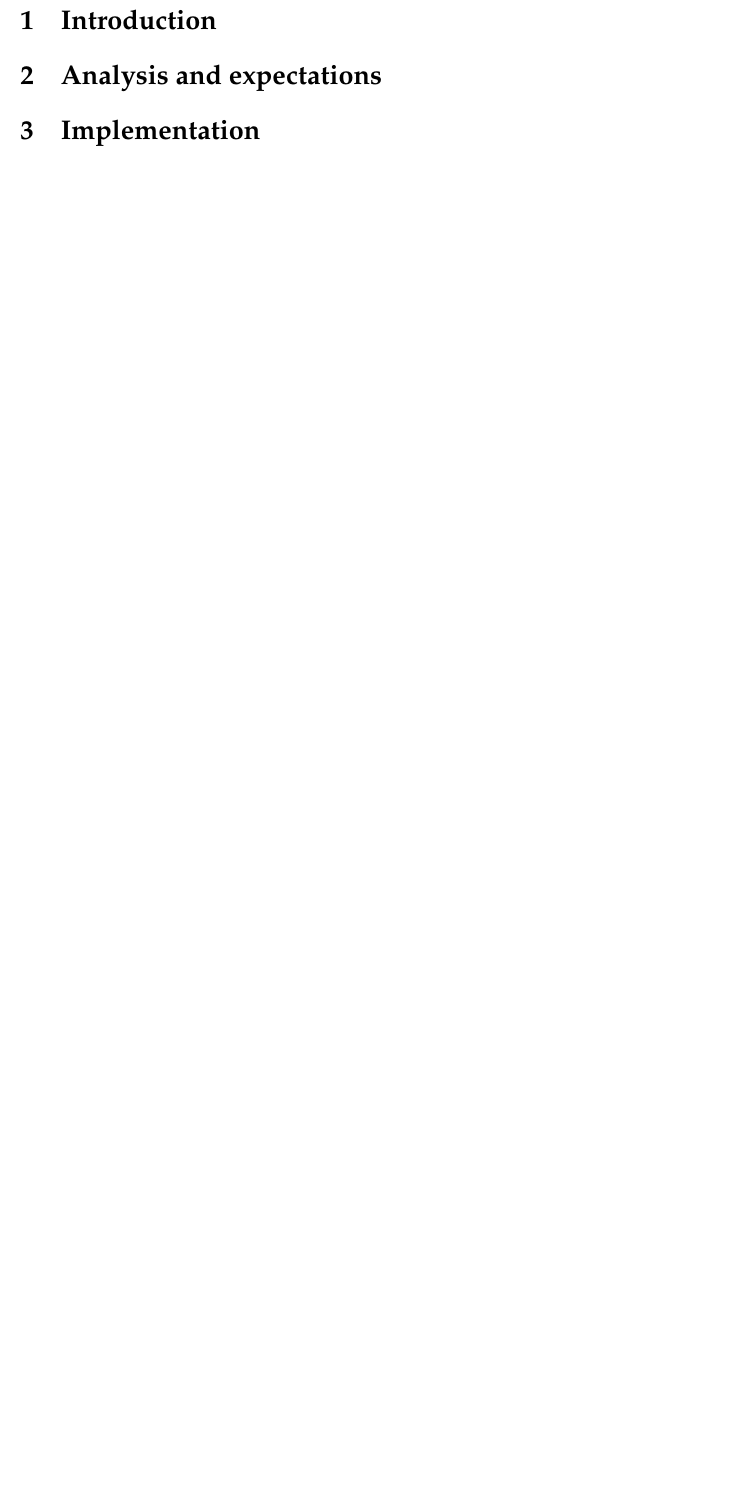
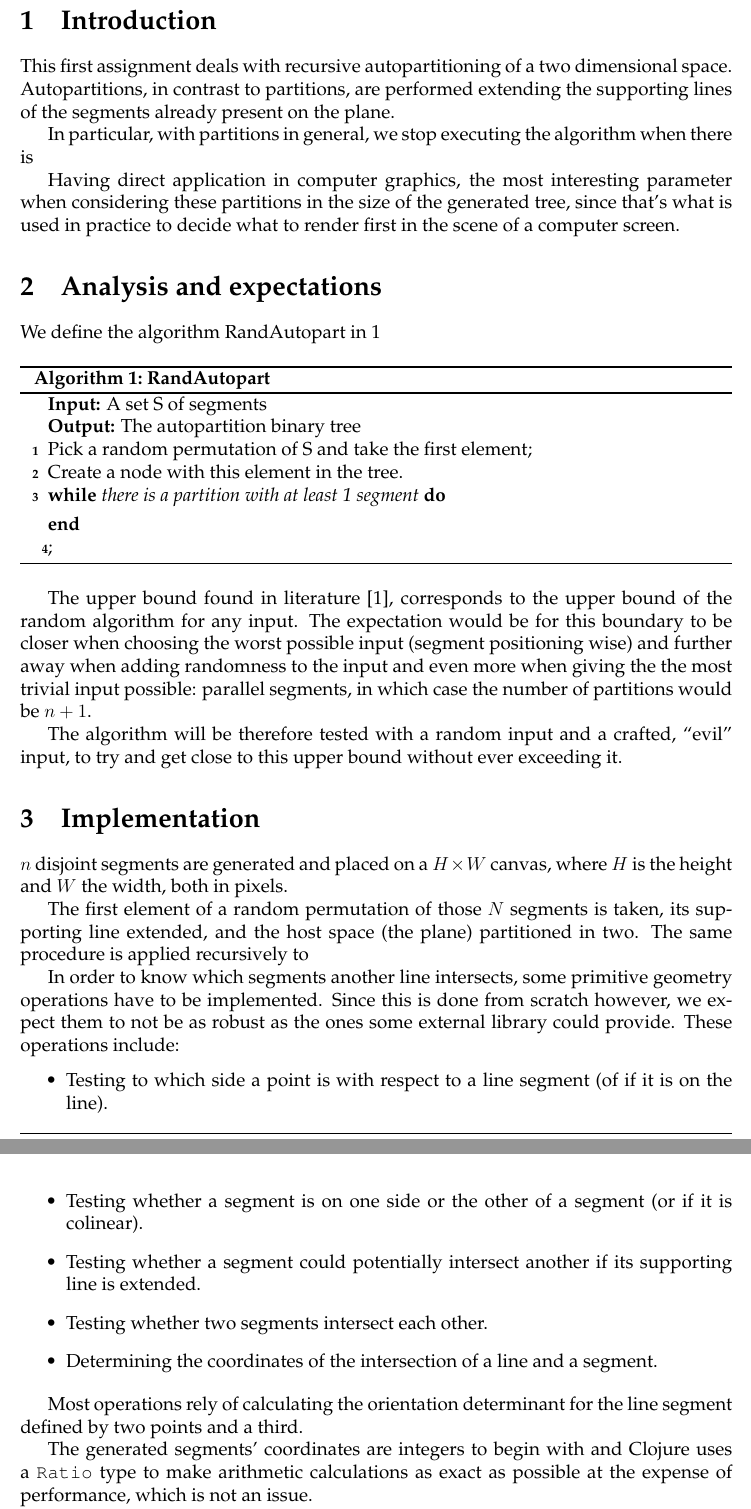
Before and after one commit to carlosgeos/bspace-part, a LaTeX document (doc/main.tex): part of page 2 of 2 before the commit and two parts of pages 2 and 3 of 3 after it, the two joined at a grey line, cut so that both start at the same text, the shorter picture padded with empty space. Compiled offline with pdfLaTeX.

```diff
--- a/doc/main.tex
+++ b/doc/main.tex
@@ -16,15 +16,16 @@
 \usepackage{csquotes}
 \usepackage{verbatim}
 \usepackage{minted}
+\usepackage[ruled,vlined]{algorithm2e}
 
 \usemintedstyle{fruity}
 
-\title{}
+\title{Binary Space Partitions}
 \author{Carlos Requena López}
 
 %% Fancy layout
 \pagestyle{fancy}
-\lhead{}
+\lhead{Binary Space Partitions}
 \chead{}
 \rhead{}
 \lfoot{}
@@ -47,6 +48,82 @@
 
 \section{Introduction}
 
+This first assignment deals with recursive autopartitioning of a two
+dimensional space. Autopartitions, in contrast to partitions, are
+performed extending the supporting lines of the segments already
+present on the plane.
+
+In particular, with partitions in general, we stop executing the
+algorithm when there is
+
+Having direct application in computer graphics, the most interesting
+parameter when considering these partitions in the size of the
+generated tree, since that's what is used in practice to decide what
+to render first in the scene of a computer screen.
+
 \section{Analysis and expectations}
 
+We define the algorithm RandAutopart in \ref{algo}
+
+\begin{algorithm}[h]
+  \SetAlgoLined
+  \KwIn{A set S of segments}
+  \KwOut{The autopartition binary tree}
+
+  \nl Pick a random permutation of S and take the first element\;
+  \nl Create a node with this element in the tree.
+\item
+  \nl \While{there is a partition with at least 1 segment}{
+
+  };
+  \nl
+\caption{\bf RandAutopart}
+\label{algo}
+
+\end{algorithm}
+
+The upper bound found in literature \cite{Motwani:1995:RA:211390},
+corresponds to the upper bound of the random algorithm for any
+input. The expectation would be for this boundary to be closer when
+choosing the worst possible input (segment positioning wise) and
+further away when adding randomness to the input and even more when
+giving the the most trivial input possible: parallel segments, in
+which case the number of partitions would be $n+1$.
+
+The algorithm will be therefore tested with a random input and a
+crafted, ``evil'' input, to try and get close to this upper bound
+without ever exceeding it.
+
 \section{Implementation}
+
+$n$ disjoint segments are generated and placed on a $H\times W$
+canvas, where $H$ is the height and $W$ the width, both in pixels.
+
+The first element of a random permutation of those $N$ segments is
+taken, its supporting line extended, and the host space (the plane)
+partitioned in two. The same procedure is applied recursively to
+
+In order to know which segments another line intersects, some
+primitive geometry operations have to be implemented. Since this is
+done from scratch however, we expect them to not be as robust as the
+ones some external library could provide. These operations include:
+
+\begin{itemize}
+\item Testing to which side a point is with respect to a line segment
+  (of if it is on the line).
+\item Testing whether a segment is on one side or the other of a
+  segment (or if it is colinear).
+\item Testing whether a segment could potentially intersect another if
+  its supporting line is extended.
+\item Testing whether two segments intersect each other.
+\item Determining the coordinates of the intersection of a line and a
+  segment.
+\end{itemize}
+
+Most operations rely of calculating the orientation determinant for
+the line segment defined by two points and a third.
+
+The generated segments' coordinates are integers to begin with and
+Clojure uses a \texttt{Ratio} type to make arithmetic calculations as
+exact as possible at the expense of performance, which is not an
+issue.
```
Also changed, not shown: doc/refs.bib (added, +8 -0 lines), doc/main.tex (8 more changed lines), 3 other files.
